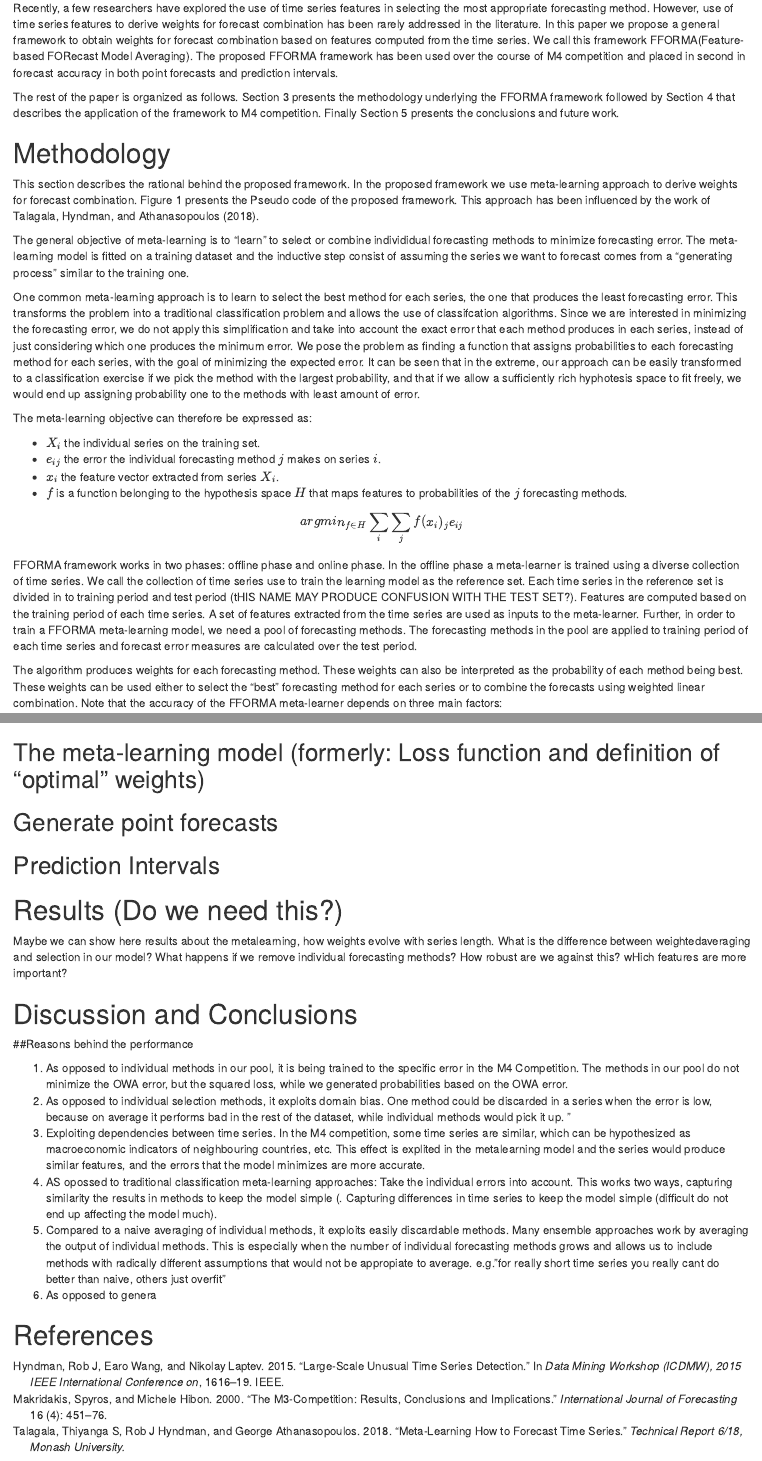
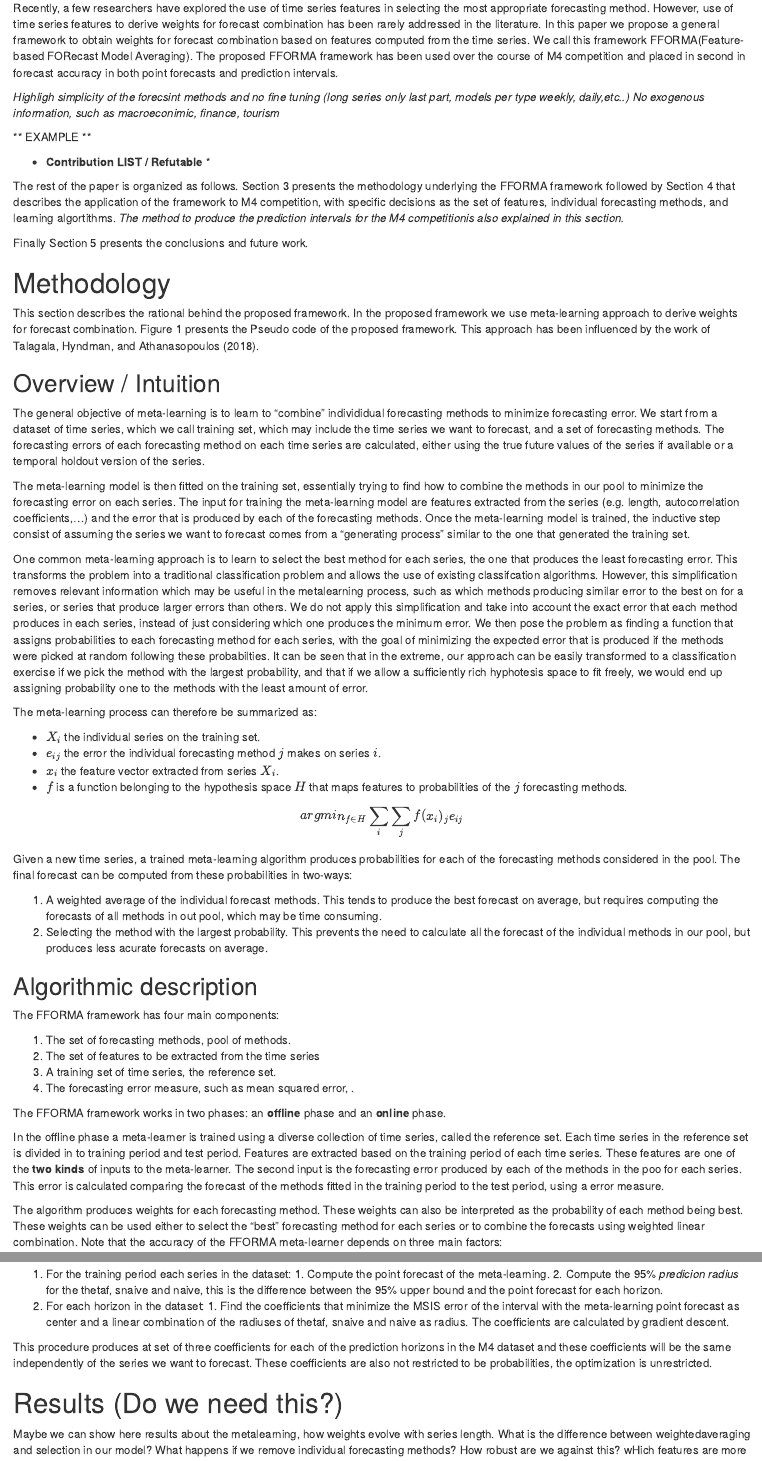
Before and after one commit to robjhyndman/fforma-paper, an R Markdown document (fforma.Rmd): the page in a window 1100 px wide, from 650 px down, and a second part further down, joined at a grey line. Rendered offline with R 4.5, knitr and Pandoc, with nearby package versions; drawn as R Markdown's standard HTML page in place of the format the file asks for.

Commit message:
added prediction intervals, modifying pseudocode

```diff
--- a/fforma.Rmd
+++ b/fforma.Rmd
@@ -47,19 +47,31 @@ Granger (1969), was the first to forward the idea of "the combination of forecas
 
 Recently, a few researchers have explored the use of time series features in selecting the most appropriate forecasting method. However, use of time series features to derive weights for forecast combination has been rarely addressed in the literature. In this paper we propose a general framework to obtain weights for forecast combination based on features computed from the time series. We call this framework FFORMA(Feature-based FORecast Model Averaging). The proposed FFORMA framework has been used over the course of M4 competition and placed in second in forecast accuracy in both point forecasts and prediction intervals.
 
-The rest of the paper is organized as follows. Section 3 presents the methodology underlying the FFORMA framework followed by Section 4 that describes the application of the framework to M4 competition. Finally Section 5 presents the conclusions and future work.
+*Highligh simplicity of the forecsint methods and no fine tuning (long series only last part, models per type weekly, daily,etc..)*
+*No exogenous information, such as macroeconimic, finance, tourism*
+
+** EXAMPLE **
+
+* **Contribution LIST / Refutable** *
+
+The rest of the paper is organized as follows. Section 3 presents the methodology underlying the FFORMA framework followed by Section 4 that describes the application of the framework to M4 competition, with specific decisions as the set of features, individual forecasting methods, and learning algortithms. *The method to produce the prediction intervals for the M4 competitionis also explained in this section.*
+
+
+Finally Section 5 presents the conclusions and future work.
 
 # Methodology
 
 This section describes the rational behind the proposed framework. In the proposed framework we use meta-learning approach to derive weights for forecast combination. Figure 1 presents the Pseudo code of the proposed framework. This approach has been influenced by the work of @fforms.
 
+## Overview / Intuition
 
-The general objective of meta-learning is to "learn" to select or combine individidual forecasting methods to minimize forecasting error. The meta-learning model is fitted on a training dataset and the inductive step consist of assuming the series we want to forecast comes from a "generating process" similar to the training one.
+The general objective of meta-learning is to learn to "combine" individidual forecasting methods to minimize forecasting error. We start from a dataset of time series, which we call training set, which may include the time series we want to forecast, and a set of forecasting methods. The forecasting errors of each forecasting method on each time series are calculated, either using the true future values of the series if available or a temporal holdout version of the series.
 
-One common meta-learning approach is to learn to select the best method for each series, the one that produces the least forecasting error. This transforms the problem into a traditional classification problem and allows the use of classifcation algorithms.
-Since we are interested in minimizing the forecasting error, we do not apply this simplification and take into account the exact error that each method produces in each series, instead of just considering which one produces the minimum error. We pose the problem as finding a function that assigns probabilities to each forecasting method for each series, with the goal of minimizing the expected error. It can be seen that in the extreme, our approach can be easily transformed to a classification exercise if we pick the method with the largest probability, and that if we allow a sufficiently rich hyphotesis space to fit freely, we would end up assigning probability one to the methods with least amount of error.
+The meta-learning model is then fitted on the training set, essentially trying to find how to combine the methods in our pool to minimize the forecasting error on each series. The input for training the meta-learning model are features extracted from the series (e.g. length, autocorrelation coefficients,...) and the error that is produced by each of the forecasting methods. Once the meta-learning model is trained, the inductive step consist of assuming the series we want to forecast comes from a "generating process" similar to the one that generated the training set.
 
-The meta-learning objective can therefore be expressed as:
+One common meta-learning approach is to learn to select the best method for each series, the one that produces the least forecasting error. This transforms the problem into a traditional classification problem and allows the use of existing classifcation algorithms. However, this simplification removes relevant information which may be useful in the metalearning process, such as which methods producing similar error to the best on for a series, or series that produce larger errors than others. We do not apply this simplification and take into account the exact error that each method produces in each series, instead of just considering which one produces the minimum error. We then pose the problem as finding a function that assigns probabilities to each forecasting method for each series, with the goal of minimizing the expected error that is produced if the methods were picked at random following these probabilties. It can be seen that in the extreme, our approach can be easily transformed to a classification exercise if we pick the method with the largest probability, and that if we allow a sufficiently rich hyphotesis space to fit freely, we would end up assigning probability one to the methods with the least amount of error.
+
+The meta-learning process can therefore be summarized as:
 
   * $X_i$ the individual series on the training set.
   * $e_{ij}$ the error the individual forecasting method $j$ makes on series $i$.
@@ -69,8 +81,26 @@ The meta-learning objective can therefore be expressed as:
 $$ argmin_{f \in H} \sum_i \sum_j f(x_{i})_je_{ij} $$
 
 
+ Given a new time series, a trained meta-learning algorithm produces probabilities for each of the forecasting methods considered in the pool. The final forecast can be computed from these probabilities in two-ways:
 
-FFORMA framework works in two phases: offline phase and online phase. In the offline phase a meta-learner is trained using a diverse collection of time series. We call the collection of time series use to train the learning model as the reference set. Each time series in the reference set is divided in to training period and test period (tHIS NAME MAY PRODUCE CONFUSION WITH THE TEST SET?). Features are computed based on the training period of each time series. A set of features extracted from the time series are used as inputs to the meta-learner. Further, in order to train a FFORMA meta-learning model, we need a pool of forecasting methods.  The forecasting methods in the pool are applied to training period of each time series and forecast error measures are calculated over the test period.
+ 1. A weighted average of the individual forecast methods.
+ This tends to produce the best forecast on average, but requires computing the forecasts of all methods in out pool, which may be time consuming.
+ 2. Selecting the method with the largest probability. This prevents the need to calculate all the forecast of the individual methods in our pool, but produces less acurate forecasts on average.
+
+## Algorithmic description
+
+
+The FFORMA framework has four main components:
+
+  1. The set of forecasting methods, pool of methods.
+  2. The set of features to be extracted from the time series
+  3. A training set of time series, the reference set.
+  4. The forecasting error measure, such as mean squared error, .
+
+The FFORMA framework works in two phases: an **offline** phase and an **online** phase.
+
+
+In the offline phase a meta-learner is trained using a diverse collection of time series, called the reference set. Each time series in the reference set is divided in to training period and test period. Features are extracted based on the training period of each time series. These features are one of the **two kinds** of inputs to the meta-learner. The second input is the forecasting error produced by each of the methods in the poo for each series. This error is calculated comparing the forecast of the methods fitted in the training period to the test period, using a error measure.
 
 <!-- In a typical classification problem, extreme gradient boosting algorithm is trained to minimize a loss function with respect to classification error. In this experimental setting, we are not interested in the classification error but we are interested in forecast error. Hence, a customized loss function is used to include the information of forecast error rather than the classification error. For technical reasons, we use extreme gradient boosting algorithm to train the meta-learner. Extreme gradient boosting algorithm implementation allows easy changes to the objective function. It only requires the output the gradient and hessian of the objective while other methods require re-implementation big part of the code. -->
 
@@ -86,14 +116,14 @@ FFORMA framework works in two phases: offline phase and online phase. In the off
          \Statex \hspace{1cm}$F:$ the set of functions to calculate time series features.
+         \Statex \hspace{1cm}$E:$ A forecasting error measure such as Mean Squared Error.
      \Statex \text{Output:}
-      \Statex \hspace{1cm}\text{FFORMA meta-learner}
+      \Statex \hspace{1cm}\text{FFORMA meta-learner:}
+      \Statex \text{A function from the extracted features to a set of $K$ probabilities, one for each method in $P$.}
     \Statex \textit{Prepare the meta-data}
     \Statex For $j=1$ to $N$:
-            \State Split $x_j$ into a training period and test period.
-            \State Calculate features $F$ based on the training period.
-            \State Fit $L$ models to the training period.
+            \State Split $X_j$ into a training period and test period.
+            \State Calculate the set of features for the training period by applying $F$.
+            \State Fit $P$ models to the training period.
             \State Calculate forecasts for the test period from each model.
-            \State Calculate forecast error measure over the test period for all models in $L$.
-            \State Meta-data: input features (step 4), output labels (step 5).
+            \State Calculate forecast error measure $E$ over the test period for all models in $P$.
+            \State Meta-data: input features $x_i$ (step 4), output errors: $e_i$ (step 5).
      \Statex
-    \Statex \textit{Train a meta-learner}
-            \State Train a learning model based on the meta-data.
@@ -103,13 +136,13 @@ FFORMA framework works in two phases: offline phase and online phase. In the off
     \Statex \text{Given:}
     \Statex \hspace{1cm}\text{FFORMA classifier from step 8} .
      \Statex \text{Output:}
-      \Statex \hspace{1cm}\text{class weights for new time series $x_{new}$}.
+      \Statex \hspace{1cm}\text{Forecast for the new time series $x_{new}$}.
   \State For $x_{new}$ calculate features $F$.
-  \State For a given series, let $W$ be the vector of weights assign for each forecasting method in $L$.
+  \State From the features, use the meta-learner to produce $w$ the vector of probabilities.
+  \State Compute the individual forecasts of the methods in $P$
+  \State Compute the final forecast by weighted average using $w$ and the individual forecasts.
    \end{algorithmic}
 \end{algorithm}
-
-
 
 
 The algorithm produces weights for each forecasting method. These weights can also be interpreted as the probability of each method being best. These weights can be used either to select the "best" forecasting method for each series or to combine the forecasts using weighted linear combination. Note that the accuracy of the FFORMA meta-learner depends on three main factors:
@@ -175 +209,0 @@ We considered nine forecasting algorithms implemented in the forecast package in
-## The meta-learning model (formerly: Loss function and definition of "optimal" weights)
@@ -182,3 +221,11 @@ We considered nine forecasting algorithms implemented in the forecast package in
+  1. For the training period each series in the dataset:
+    1. Compute the point forecast of the meta-learning.
+    2. Compute the 95% *predicion radius* for the thetaf, snaive and naive, this is the difference between the 95% upper bound and the point forecast for each horizon.
+  2. For each horizon in the dataset:
+    1. Find the coefficients that minimize the MSIS error of the interval with the meta-learning point forecast as center and a linear combination of the radiuses of thetaf, snaive and naive as radius. The coefficients are calculated by gradient descent.
+
+This procedure produces at set of three coefficients for each of the prediction horizons in the M4 dataset and these coefficients will be the same independently of the series we want to forecast. These coefficients are also not restricted to be probabilities, the optimization is unrestricted.
+
 
 # Results (Do we need this?)
 
@@ -198,6 +245,6 @@ Maybe we can show here results about the metalearning, how weights evolve with s
    3. Exploiting dependencies between time series. In the M4 competition, some time series are similar, which can be hypothesized as macroeconomic indicators of neighbouring countries, etc. This effect is explited in the metalearning model and the series would produce similar features, and the errors that the model minimizes are more accurate.
    2. AS opossed to traditional classification meta-learning approaches: Take the individual errors into account. This works two ways, capturing similarity the results in methods to keep the model simple (. Capturing differences in time series to keep the model simple (difficult do not end up affecting the model much).
   4. Compared to a naive averaging of individual methods, it exploits easily discardable methods. Many ensemble approaches work by averaging the output of individual methods. This is especially when the number of individual forecasting methods grows and allows us to include methods with radically different assumptions that would not be appropiate to average. e.g."for really short time series you really cant do better than naive, others just overfit"
-  5. As opposed to genera
+  5. As opposed to just holdout crossvalidation, our method performs better. If we allow the method to overfit, i will reproduce the results of the holddout crossvaliation error, but in our case it improves it.
 
 # References
```
Also changed, not shown: fforma.Rmd (62 more changed lines).
